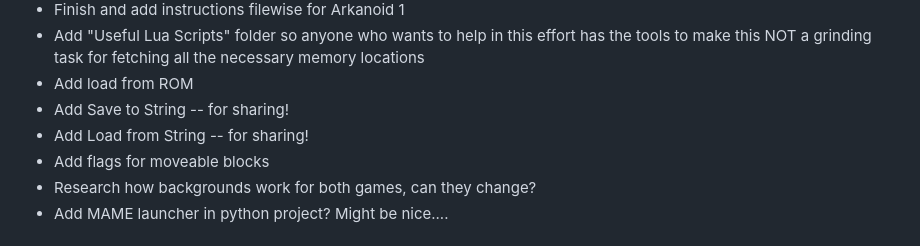
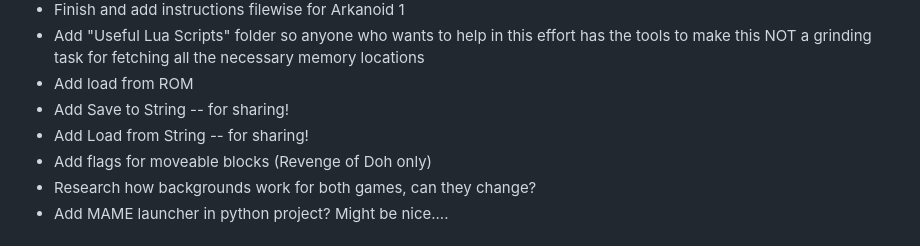
Before and after one commit to the60ftatomicman/Artanoid, a Markdown page: README.md, the part around one of its changes. Rendered like a GitHub page.

Commit message:
Update README.md
Updated todos

```diff
--- a/README.md
+++ b/README.md
@@ -48,7 +48,7 @@ In short, you draw with the tool. The tool writes all the annoying hex values wh
 * Add load from ROM
 * Add Save to String -- for sharing!
 * Add Load from String -- for sharing!
-* Add flags for moveable blocks
+* Add flags for moveable blocks (Revenge of Doh only)
 * Research how backgrounds work for both games, can they change?
 * Add MAME launcher in python project? Might be nice....
 
```
Also changed, not shown: other parts of README.md (+3 -3 lines).
